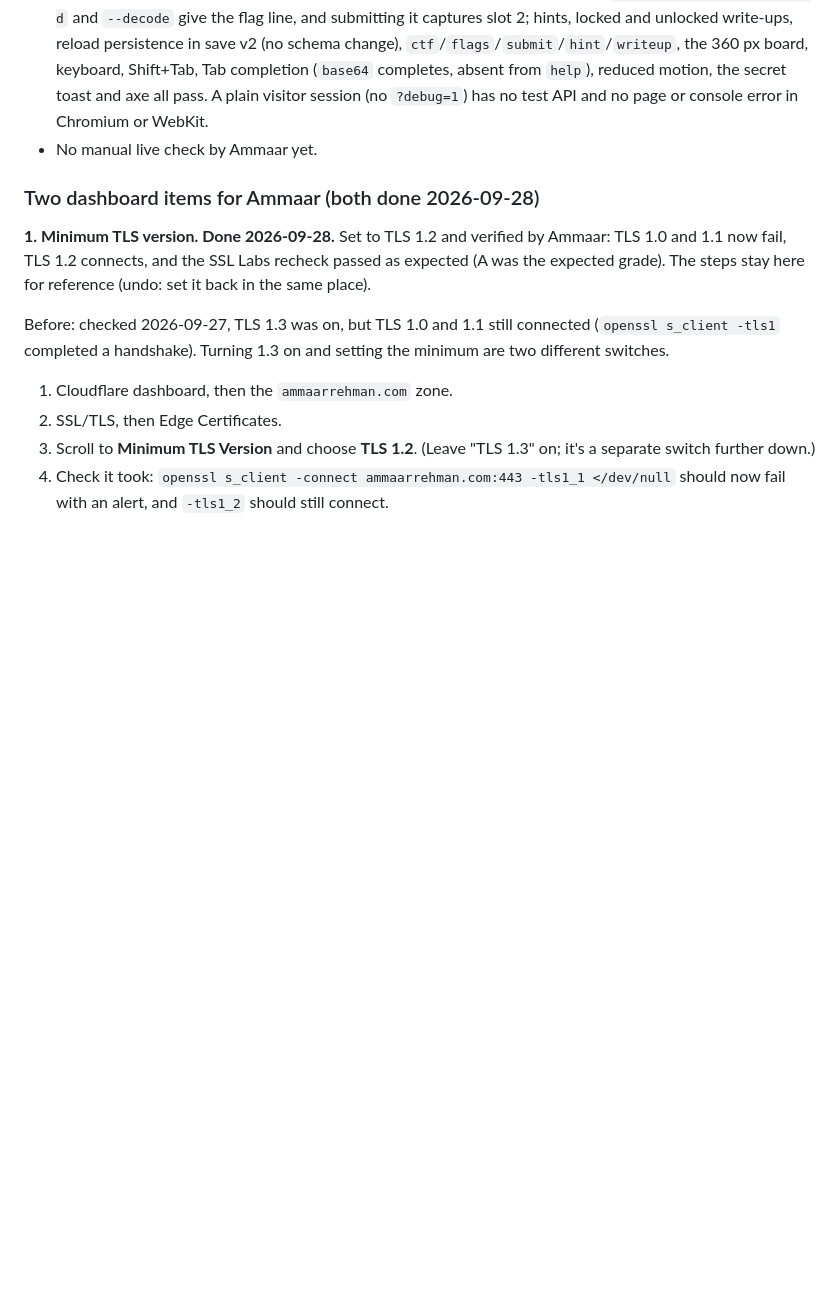
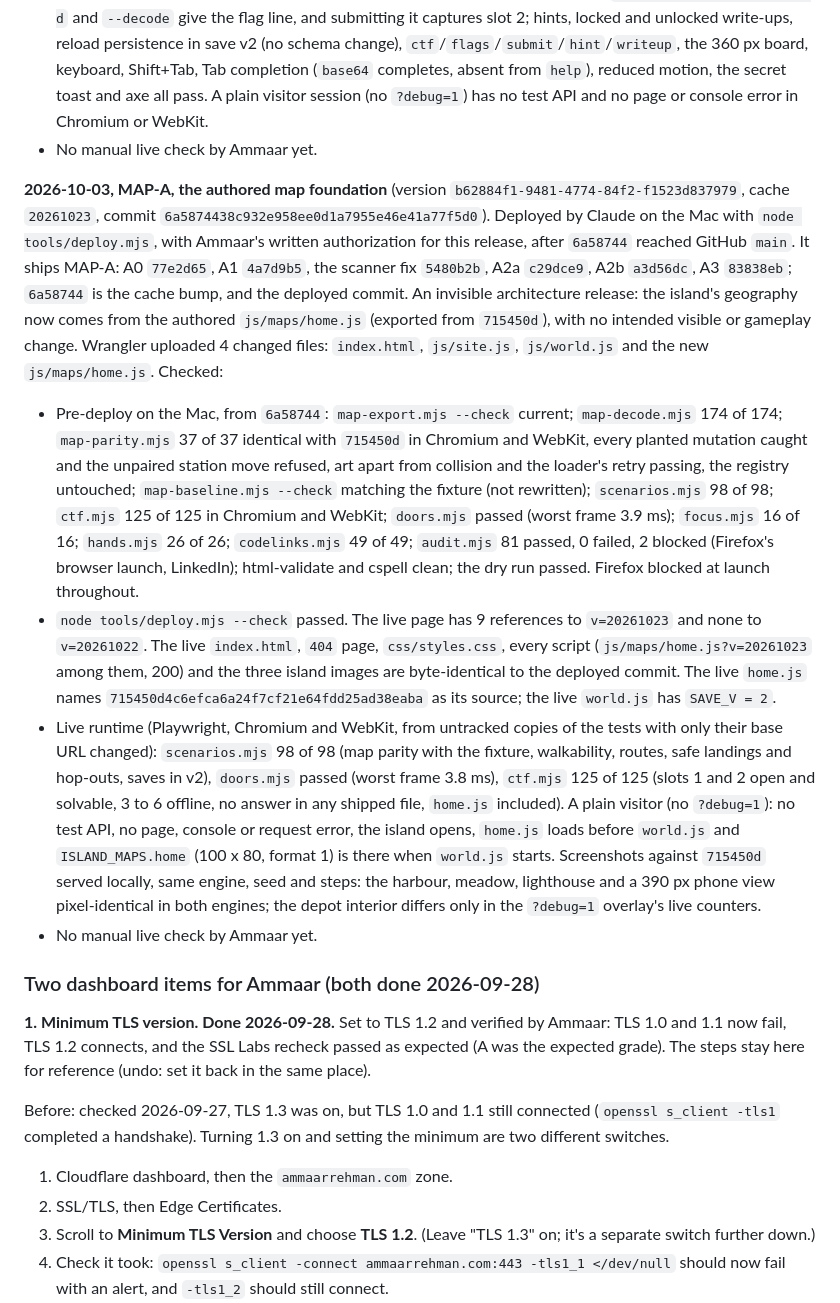
Before and after one commit to ammaarrehman/ammaarrehman.github.io, a Markdown page: docs/hosting.md, the part around the change. Rendered like a GitHub page; blank space fills up the shorter version.

Commit message:
Docs: record MAP-A deployment
Co-Authored-By: Claude Opus 5.5 <noreply@anthropic.com>

```diff
--- a/docs/hosting.md
+++ b/docs/hosting.md
@@ -144,6 +144,13 @@ The headers live in `_headers`. The same policy is in a `<meta>` tag in `index.h
 - Live CTF (the full `ctf.mjs` run against https://ammaarrehman.com, from an untracked copy with only its base URL changed; Chromium and WebKit, 125 of 125 each): a new visitor's board is 0 of 6 with fence logs and radio static open and slots 3 to 6 offline; `fence.log` is listed and exact, and the answer worked out from it captures slot 1; the bunker radio shows the payload with the orb's hum, `echo <payload> | base64 -d` and `--decode` give the flag line, and submitting it captures slot 2; hints, locked and unlocked write-ups, reload persistence in save v2 (no schema change), `ctf`/`flags`/`submit`/`hint`/`writeup`, the 360 px board, keyboard, Shift+Tab, Tab completion (`base64` completes, absent from `help`), reduced motion, the secret toast and axe all pass. A plain visitor session (no `?debug=1`) has no test API and no page or console error in Chromium or WebKit.
 - No manual live check by Ammaar yet.
 
+**2026-10-03, MAP-A, the authored map foundation** (version `b62884f1-9481-4774-84f2-f1523d837979`, cache `20261023`, commit `6a5874438c932e958ee0d1a7955e46e41a77f5d0`). Deployed by Claude on the Mac with `node tools/deploy.mjs`, with Ammaar's written authorization for this release, after `6a58744` reached GitHub `main`. It ships MAP-A: A0 `77e2d65`, A1 `4a7d9b5`, the scanner fix `5480b2b`, A2a `c29dce9`, A2b `a3d56dc`, A3 `83838eb`; `6a58744` is the cache bump, and the deployed commit. An invisible architecture release: the island's geography now comes from the authored `js/maps/home.js` (exported from `715450d`), with no intended visible or gameplay change. Wrangler uploaded 4 changed files: `index.html`, `js/site.js`, `js/world.js` and the new `js/maps/home.js`. Checked:
+
+- Pre-deploy on the Mac, from `6a58744`: `map-export.mjs --check` current; `map-decode.mjs` 174 of 174; `map-parity.mjs` 37 of 37 identical with `715450d` in Chromium and WebKit, every planted mutation caught and the unpaired station move refused, art apart from collision and the loader's retry passing, the registry untouched; `map-baseline.mjs --check` matching the fixture (not rewritten); `scenarios.mjs` 98 of 98; `ctf.mjs` 125 of 125 in Chromium and WebKit; `doors.mjs` passed (worst frame 3.9 ms); `focus.mjs` 16 of 16; `hands.mjs` 26 of 26; `codelinks.mjs` 49 of 49; `audit.mjs` 81 passed, 0 failed, 2 blocked (Firefox's browser launch, LinkedIn); html-validate and cspell clean; the dry run passed. Firefox blocked at launch throughout.
+- `node tools/deploy.mjs --check` passed. The live page has 9 references to `v=20261023` and none to `v=20261022`. The live `index.html`, `404` page, `css/styles.css`, every script (`js/maps/home.js?v=20261023` among them, 200) and the three island images are byte-identical to the deployed commit. The live `home.js` names `715450d4c6efca6a24f7cf21e64fdd25ad38eaba` as its source; the live `world.js` has `SAVE_V = 2`.
+- Live runtime (Playwright, Chromium and WebKit, from untracked copies of the tests with only their base URL changed): `scenarios.mjs` 98 of 98 (map parity with the fixture, walkability, routes, safe landings and hop-outs, saves in v2), `doors.mjs` passed (worst frame 3.8 ms), `ctf.mjs` 125 of 125 (slots 1 and 2 open and solvable, 3 to 6 offline, no answer in any shipped file, `home.js` included). A plain visitor (no `?debug=1`): no test API, no page, console or request error, the island opens, `home.js` loads before `world.js` and `ISLAND_MAPS.home` (100 x 80, format 1) is there when `world.js` starts. Screenshots against `715450d` served locally, same engine, seed and steps: the harbour, meadow, lighthouse and a 390 px phone view pixel-identical in both engines; the depot interior differs only in the `?debug=1` overlay's live counters.
+- No manual live check by Ammaar yet.
+
 ### Two dashboard items for Ammaar (both done 2026-09-28)
 
 **1. Minimum TLS version. Done 2026-09-28.** Set to TLS 1.2 and verified by Ammaar: TLS 1.0 and 1.1 now fail, TLS 1.2 connects, and the SSL Labs recheck passed as expected (A was the expected grade). The steps stay here for reference (undo: set it back in the same place).
```
Also changed, not shown: docs/game-design.md (+1 -1 lines), handoff.md (+6 -5 lines).
